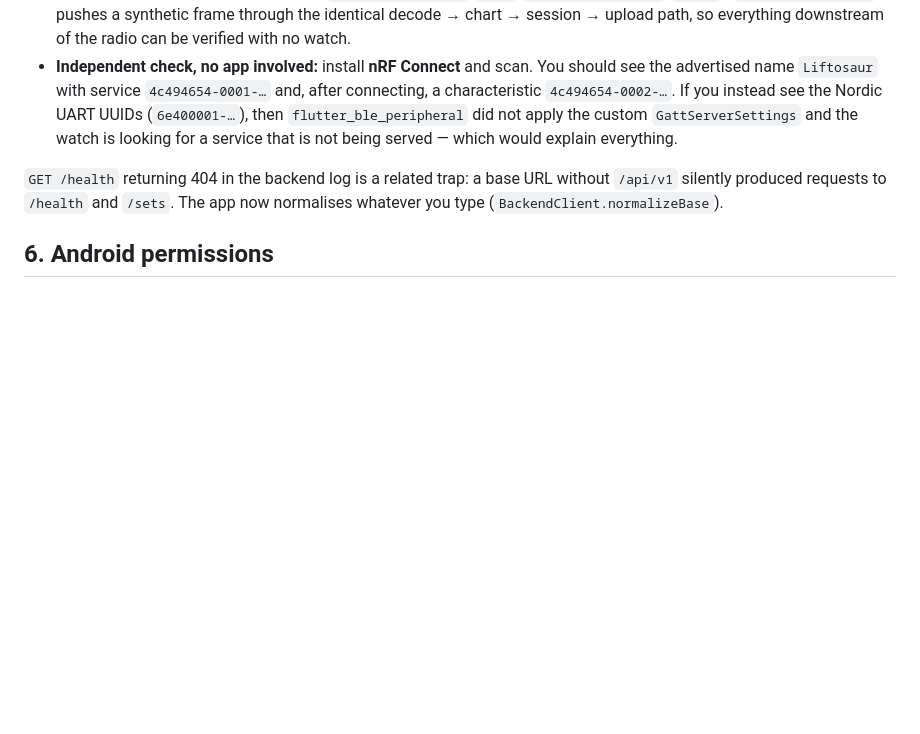
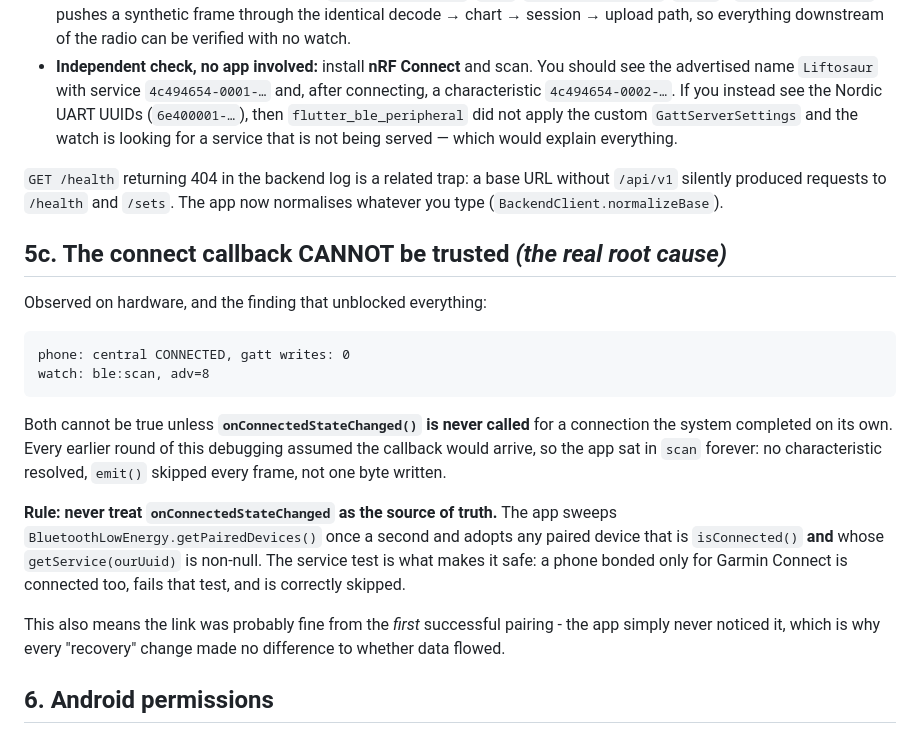
Before and after one commit to Flexingg/garmin-liftosaur, a Markdown page: docs/04-ble-transport.md, the part around the change. Rendered like a GitHub page; blank space fills up the shorter version.

Commit message:
docs/04: the connect callback cannot be trusted (real root cause)
Record the hardware observation that unblocked the BLE work: the phone saw a
connected central while the watch still reported ble:scan, which is only
possible if onConnectedStateChanged() is never delivered for a connection the
system completed itself. Document the paired-device sweep and why the service
check makes it safe.

````diff
--- a/docs/04-ble-transport.md
+++ b/docs/04-ble-transport.md
@@ -226,6 +226,30 @@ What to look at now, in order:
 without `/api/v1` silently produced requests to `/health` and `/sets`. The app now
 normalises whatever you type (`BackendClient.normalizeBase`).
 
+## 5c. The connect callback CANNOT be trusted  *(the real root cause)*
+
+Observed on hardware, and the finding that unblocked everything:
+
+```
+phone: central CONNECTED, gatt writes: 0
+watch: ble:scan, adv=8
+```
+
+Both cannot be true unless **`onConnectedStateChanged()` is never called** for a
+connection the system completed on its own. Every earlier round of this
+debugging assumed the callback would arrive, so the app sat in `scan` forever:
+no characteristic resolved, `emit()` skipped every frame, not one byte written.
+
+**Rule: never treat `onConnectedStateChanged` as the source of truth.** The app
+sweeps `BluetoothLowEnergy.getPairedDevices()` once a second and adopts any
+paired device that is `isConnected()` **and** whose `getService(ourUuid)` is
+non-null. The service test is what makes it safe: a phone bonded only for Garmin
+Connect is connected too, fails that test, and is correctly skipped.
+
+This also means the link was probably fine from the *first* successful pairing -
+the app simply never noticed it, which is why every "recovery" change made no
+difference to whether data flowed.
+
 ## 6. Android permissions
 
 `android/app/src/main/AndroidManifest.xml` declares `BLUETOOTH_ADVERTISE`,
````
